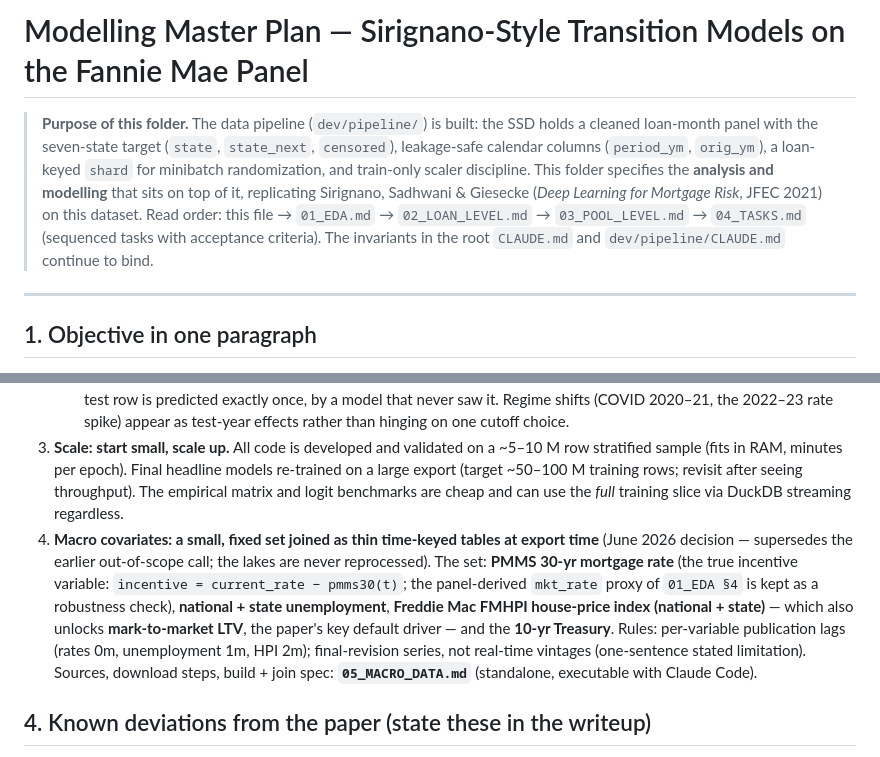
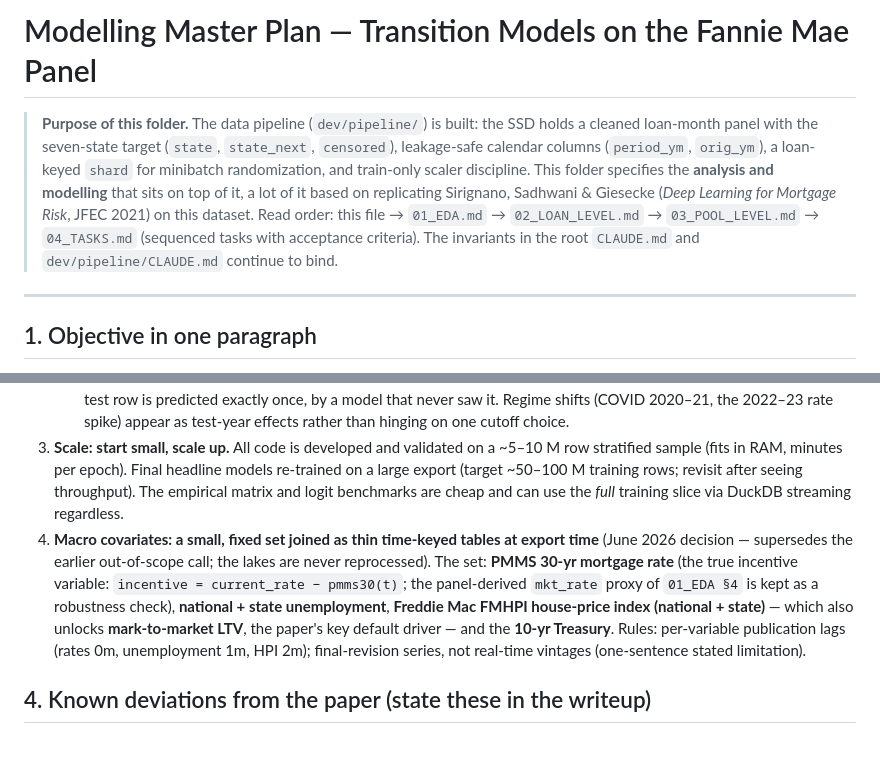
Before and after one commit to felipefritsch/deep-learning-loan-portfolios, a Markdown page: dev/model_plan/00_OVERVIEW.md, 2 parts joined by grey strips. Rendered like a GitHub page.

```diff
--- a/dev/model_plan/00_OVERVIEW.md
+++ b/dev/model_plan/00_OVERVIEW.md
@@ -1,6 +1,6 @@
-# Modelling Master Plan — Sirignano-Style Transition Models on the Fannie Mae Panel
+# Modelling Master Plan — Transition Models on the Fannie Mae Panel
 
-> **Purpose of this folder.** The data pipeline (`dev/pipeline/`) is built: the SSD holds a cleaned loan-month panel with the seven-state target (`state`, `state_next`, `censored`), leakage-safe calendar columns (`period_ym`, `orig_ym`), a loan-keyed `shard` for minibatch randomization, and train-only scaler discipline. This folder specifies the **analysis and modelling** that sits on top of it, replicating Sirignano, Sadhwani & Giesecke (*Deep Learning for Mortgage Risk*, JFEC 2021) on this dataset. Read order: this file → `01_EDA.md` → `02_LOAN_LEVEL.md` → `03_POOL_LEVEL.md` → `04_TASKS.md` (sequenced tasks with acceptance criteria). The invariants in the root `CLAUDE.md` and `dev/pipeline/CLAUDE.md` continue to bind.
+> **Purpose of this folder.** The data pipeline (`dev/pipeline/`) is built: the SSD holds a cleaned loan-month panel with the seven-state target (`state`, `state_next`, `censored`), leakage-safe calendar columns (`period_ym`, `orig_ym`), a loan-keyed `shard` for minibatch randomization, and train-only scaler discipline. This folder specifies the **analysis and modelling** that sits on top of it, a lot of it based on replicating Sirignano, Sadhwani & Giesecke (*Deep Learning for Mortgage Risk*, JFEC 2021) on this dataset. Read order: this file → `01_EDA.md` → `02_LOAN_LEVEL.md` → `03_POOL_LEVEL.md` → `04_TASKS.md` (sequenced tasks with acceptance criteria). The invariants in the root `CLAUDE.md` and `dev/pipeline/CLAUDE.md` continue to bind.
 
 ---
 
@@ -29,7 +29,7 @@ Phase 3 depends on Phase 2's frozen models. Phases 1 and 2 can overlap partially
    - **Hyperparameters/architecture are tuned ONCE** on a designated tuning window (k = 2015; spot-check on one later window), then **frozen across all windows** — per-window re-tuning would be a compute explosion and a multiple-testing problem. Per-window val serves only early stopping; scalers/vocabularies/incentive index are re-derived per window from its train slice.
    - **Headline results:** per-test-year NLL/AUC by model, plus a **pooled all-years out-of-sample NLL** — every 2015–2025 test row is predicted exactly once, by a model that never saw it. Regime shifts (COVID 2020–21, the 2022–23 rate spike) appear as test-year effects rather than hinging on one cutoff choice.
 3. **Scale: start small, scale up.** All code is developed and validated on a ~5–10 M row stratified sample (fits in RAM, minutes per epoch). Final headline models re-trained on a large export (target ~50–100 M training rows; revisit after seeing throughput). The empirical matrix and logit benchmarks are cheap and can use the *full* training slice via DuckDB streaming regardless.
-4. **Macro covariates: a small, fixed set joined as thin time-keyed tables at export time** (June 2026 decision — supersedes the earlier out-of-scope call; the lakes are never reprocessed). The set: **PMMS 30-yr mortgage rate** (the true incentive variable: `incentive = current_rate − pmms30(t)`; the panel-derived `mkt_rate` proxy of `01_EDA §4` is kept as a robustness check), **national + state unemployment**, **Freddie Mac FMHPI house-price index (national + state)** — which also unlocks **mark-to-market LTV**, the paper's key default driver — and the **10-yr Treasury**. Rules: per-variable publication lags (rates 0m, unemployment 1m, HPI 2m); final-revision series, not real-time vintages (one-sentence stated limitation). Sources, download steps, build + join spec: **`05_MACRO_DATA.md`** (standalone, executable with Claude Code).
+4. **Macro covariates: a small, fixed set joined as thin time-keyed tables at export time** (June 2026 decision — supersedes the earlier out-of-scope call; the lakes are never reprocessed). The set: **PMMS 30-yr mortgage rate** (the true incentive variable: `incentive = current_rate − pmms30(t)`; the panel-derived `mkt_rate` proxy of `01_EDA §4` is kept as a robustness check), **national + state unemployment**, **Freddie Mac FMHPI house-price index (national + state)** — which also unlocks **mark-to-market LTV**, the paper's key default driver — and the **10-yr Treasury**. Rules: per-variable publication lags (rates 0m, unemployment 1m, HPI 2m); final-revision series, not real-time vintages (one-sentence stated limitation).
 
 ## 4. Known deviations from the paper (state these in the writeup)
 
```
